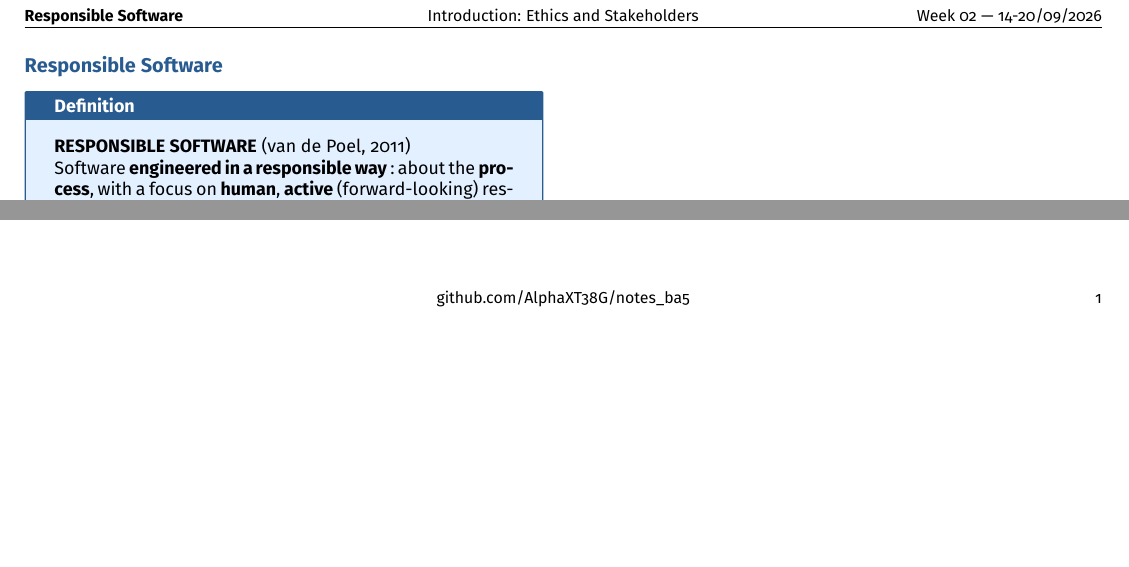
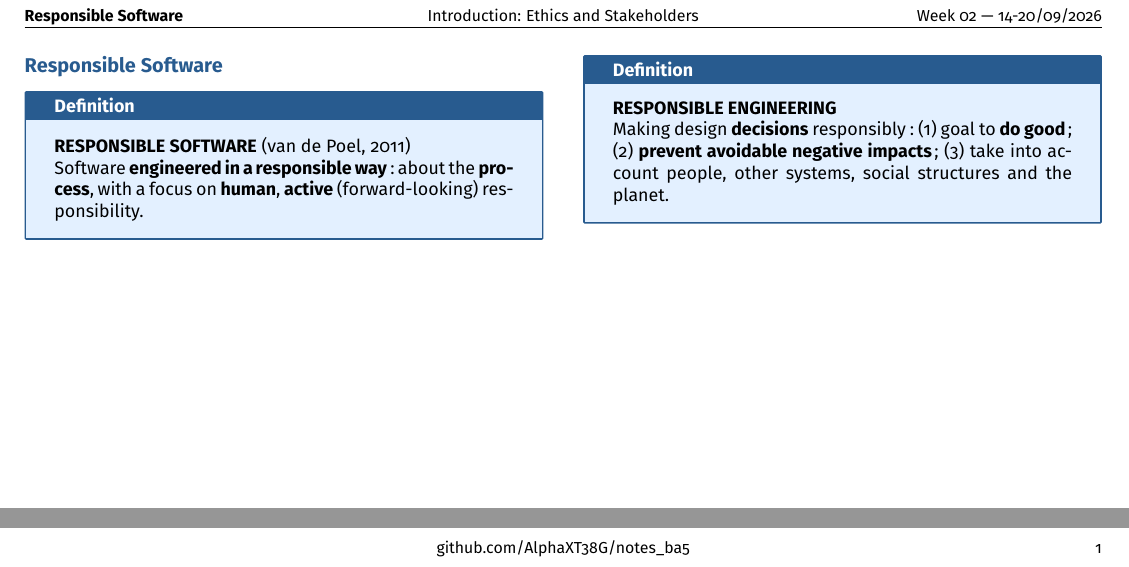
Before and after one commit to AlphaXT38G/notes_ba5, a LaTeX document (respsoft/week/week02.tex): two parts of the page, joined at a grey line, cut so that both start at the same text, the shorter picture padded with empty space. Compiled offline with pdfLaTeX.

Commit message:
feat(respsoft-week02): add the responsible engineering definition
Co-Authored-By: Claude Opus 5.5 <noreply@anthropic.com>

```diff
--- a/respsoft/week/week02.tex
+++ b/respsoft/week/week02.tex
@@ -260,6 +260,17 @@ Software \textbf{engineered in a responsible way}: about the \textbf{process}, w
 \end{definition}
 
 
+\begin{definition}
+
+\textbf{RESPONSIBLE ENGINEERING}
+
+Making design \textbf{decisions} responsibly: (1) goal to \textbf{do good}; (2)
+\textbf{prevent avoidable negative impacts}; (3) take into account people, other systems,
+social structures and the planet.
+
+\end{definition}
+
+
 \end{multicols}
 
 
```
